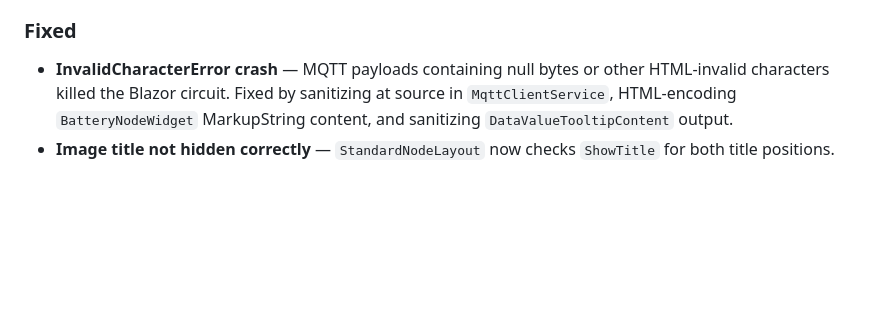
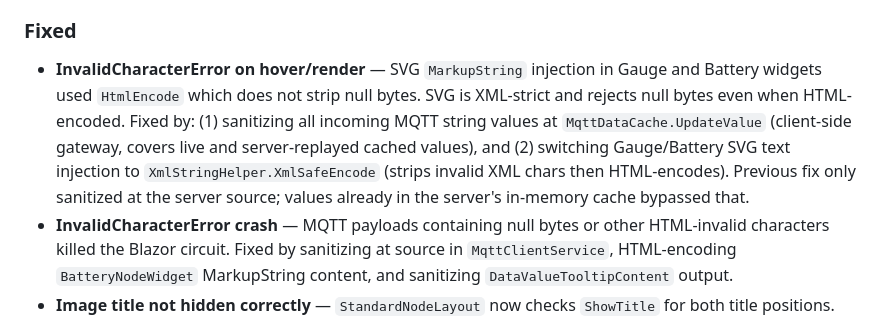
Before and after one commit to robinrottier/MqttDashboard, a Markdown page: CHANGELOG.md, the part around the change. GitHub-like rendering; blank space fills up the shorter version.

```diff
--- a/CHANGELOG.md
+++ b/CHANGELOG.md
@@ -57,6 +57,7 @@ Format follows [Keep a Changelog](https://keepachangelog.com/en/1.1.0/).
 - **MRU (recent files)** — removed; the Open dialog is the sole entry point.
 
 ### Fixed
+- **InvalidCharacterError on hover/render** — SVG `MarkupString` injection in Gauge and Battery widgets used `HtmlEncode` which does not strip null bytes. SVG is XML-strict and rejects null bytes even when HTML-encoded. Fixed by: (1) sanitizing all incoming MQTT string values at `MqttDataCache.UpdateValue` (client-side gateway, covers live and server-replayed cached values), and (2) switching Gauge/Battery SVG text injection to `XmlStringHelper.XmlSafeEncode` (strips invalid XML chars then HTML-encodes). Previous fix only sanitized at the server source; values already in the server's in-memory cache bypassed that.
 - **InvalidCharacterError crash** — MQTT payloads containing null bytes or other HTML-invalid characters killed the Blazor circuit. Fixed by sanitizing at source in `MqttClientService`, HTML-encoding `BatteryNodeWidget` MarkupString content, and sanitizing `DataValueTooltipContent` output.
 - **Image title not hidden correctly** — `StandardNodeLayout` now checks `ShowTitle` for both title positions.
 - **Node infinite resize loop** — clearing the Title field caused the node to grow indefinitely. Fixed by always rendering the header hidden with `display:none` when empty.
```
Also changed, not shown: DEVCHANGELOG.md (+40 -1 lines).
